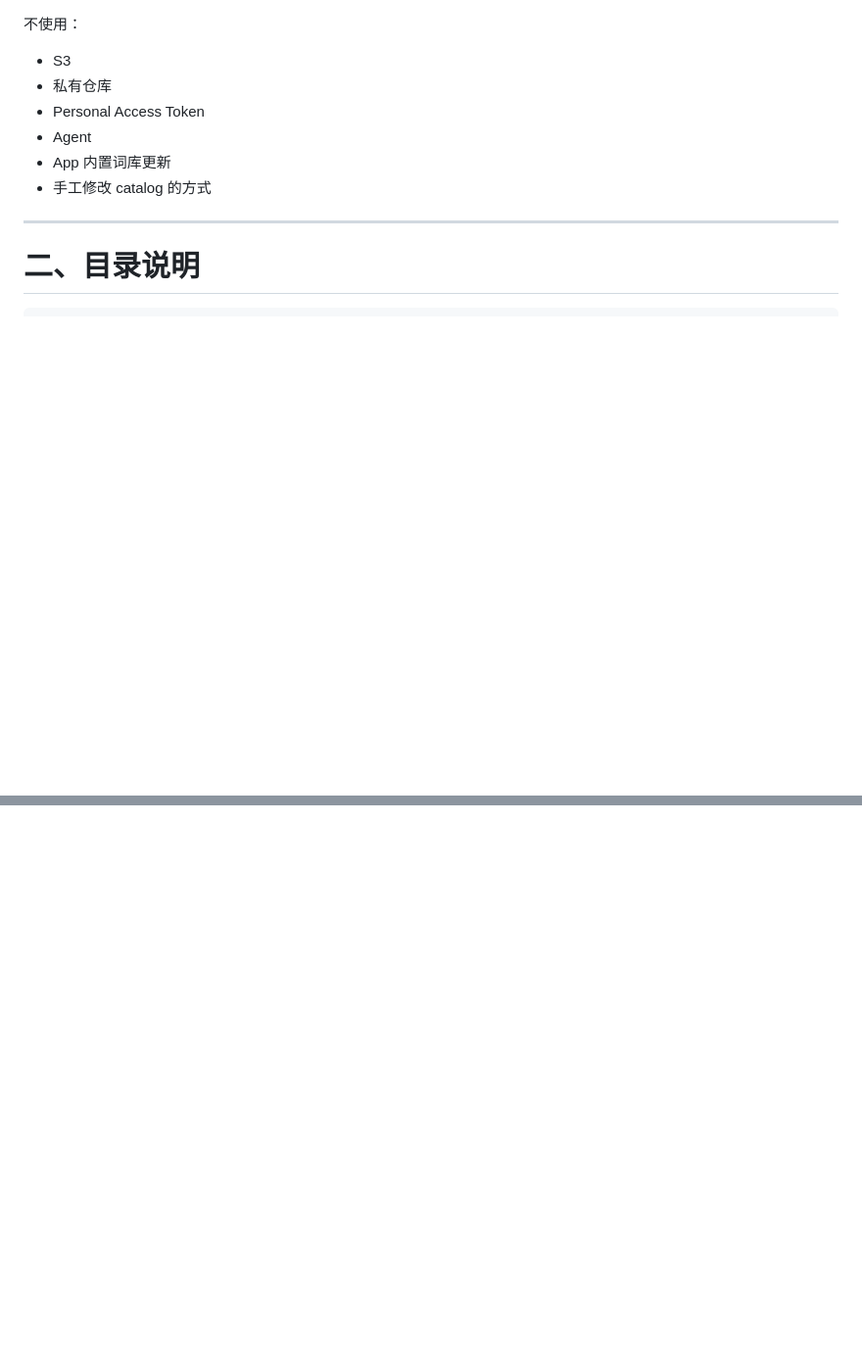
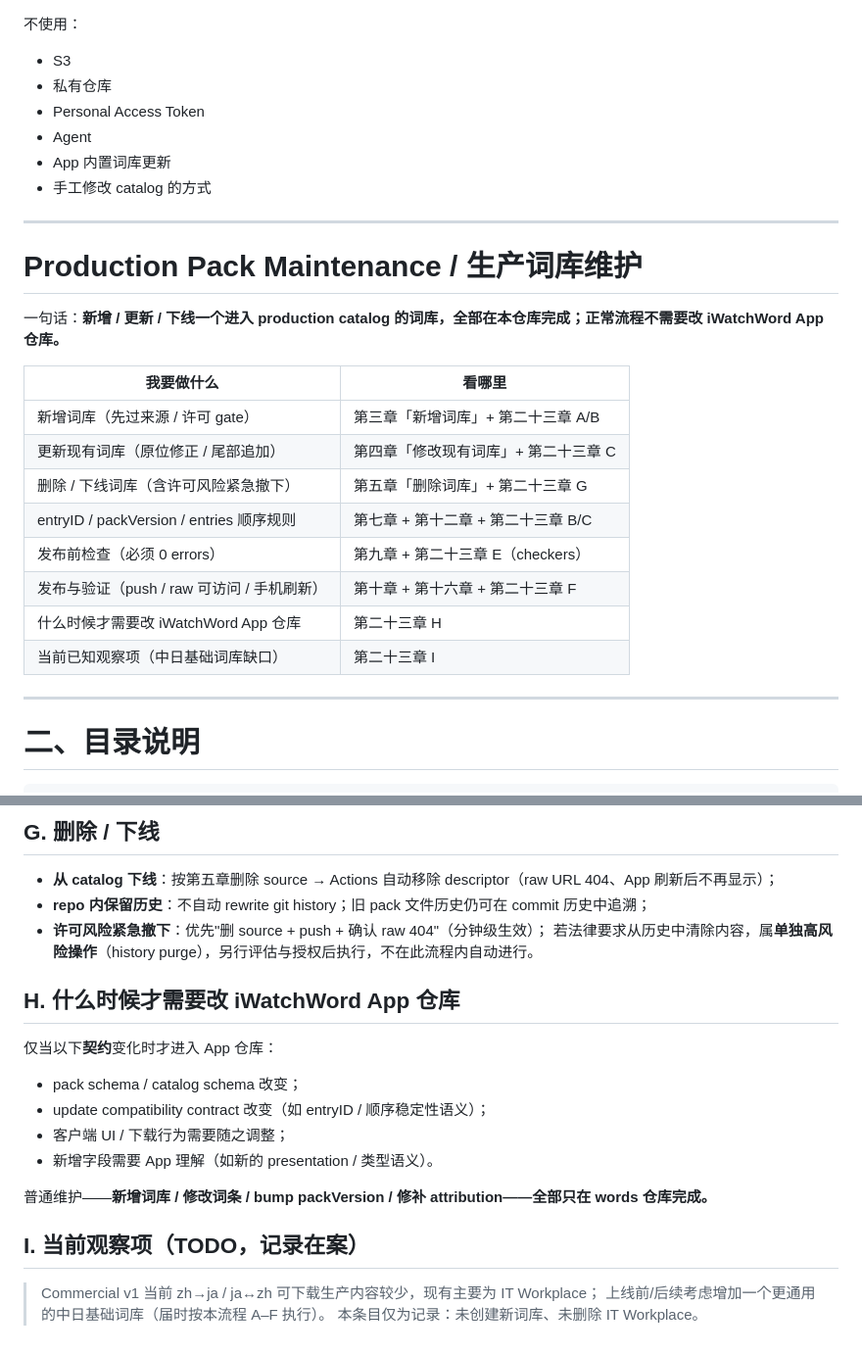
Before and after one commit to dai1012/words, a Markdown page: README.md, 2 parts joined by grey strips. Shown at 98% size. Rendered like a GitHub page; blank space fills up the shorter version.

Commit message:
docs: add Production Pack Maintenance canonical entry + workflow (README §二十三)

```diff
--- a/README.md
+++ b/README.md
@@ -38,6 +38,23 @@ GitHub Actions 自动更新 catalog.json
 - Agent
 - App 内置词库更新
 - 手工修改 catalog 的方式
+
+---
+
+# Production Pack Maintenance / 生产词库维护
+
+一句话：**新增 / 更新 / 下线一个进入 production catalog 的词库，全部在本仓库完成；正常流程不需要改 iWatchWord App 仓库。**
+
+| 我要做什么 | 看哪里 |
+|---|---|
+| 新增词库（先过来源 / 许可 gate） | 第三章「新增词库」+ 第二十三章 A/B |
+| 更新现有词库（原位修正 / 尾部追加） | 第四章「修改现有词库」+ 第二十三章 C |
+| 删除 / 下线词库（含许可风险紧急撤下） | 第五章「删除词库」+ 第二十三章 G |
+| entryID / packVersion / entries 顺序规则 | 第七章 + 第十二章 + 第二十三章 B/C |
+| 发布前检查（必须 0 errors） | 第九章 + 第二十三章 E（checkers） |
+| 发布与验证（push / raw 可访问 / 手机刷新） | 第十章 + 第十六章 + 第二十三章 F |
+| 什么时候才需要改 iWatchWord App 仓库 | 第二十三章 H |
+| 当前已知观察项（中日基础词库缺口） | 第二十三章 I |
 
 ---
 
@@ -1048,0 +1135,23 @@ packVersion；`build_catalog.py` 对"内容变化但版本未提升"fail closed
+## G. 删除 / 下线
+
+- **从 catalog 下线**：按第五章删除 source → Actions 自动移除 descriptor（raw URL 404、App 刷新后不再显示）；
+- **repo 内保留历史**：不自动 rewrite git history；旧 pack 文件历史仍可在 commit 历史中追溯；
+- **许可风险紧急撤下**：优先"删 source + push + 确认 raw 404"（分钟级生效）；
+  若法律要求从历史中清除内容，属**单独高风险操作**（history purge），另行评估与授权后执行，不在此流程内自动进行。
+
+## H. 什么时候才需要改 iWatchWord App 仓库
+
+仅当以下**契约**变化时才进入 App 仓库：
+
+- pack schema / catalog schema 改变；
+- update compatibility contract 改变（如 entryID / 顺序稳定性语义）；
+- 客户端 UI / 下载行为需要随之调整；
+- 新增字段需要 App 理解（如新的 presentation / 类型语义）。
+
+普通维护——**新增词库 / 修改词条 / bump packVersion / 修补 attribution——全部只在 words 仓库完成。**
+
+## I. 当前观察项（TODO，记录在案）
+
+> Commercial v1 当前 zh→ja / ja↔zh 可下载生产内容较少，现有主要为 IT Workplace；
+> 上线前/后续考虑增加一个更通用的中日基础词库（届时按本流程 A–F 执行）。
+> 本条目仅为记录：未创建新词库、未删除 IT Workplace。
```
Also changed, not shown: other parts of README.md (+69 -0 lines).
